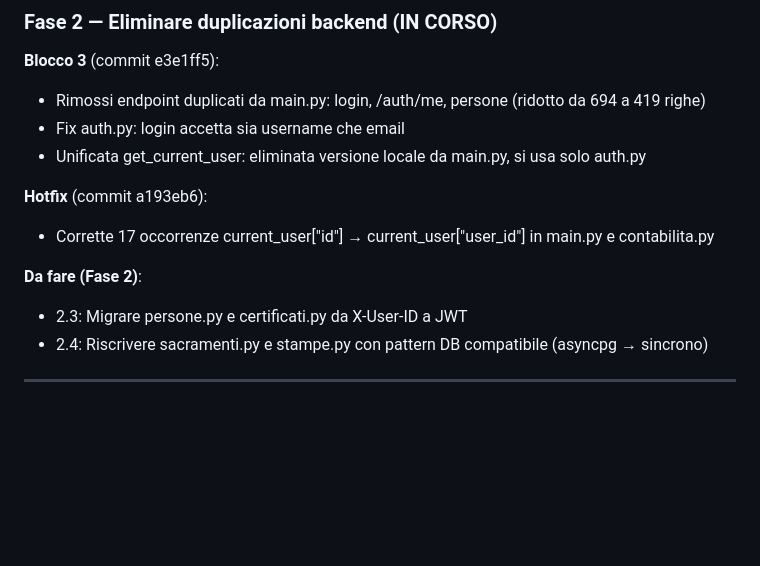
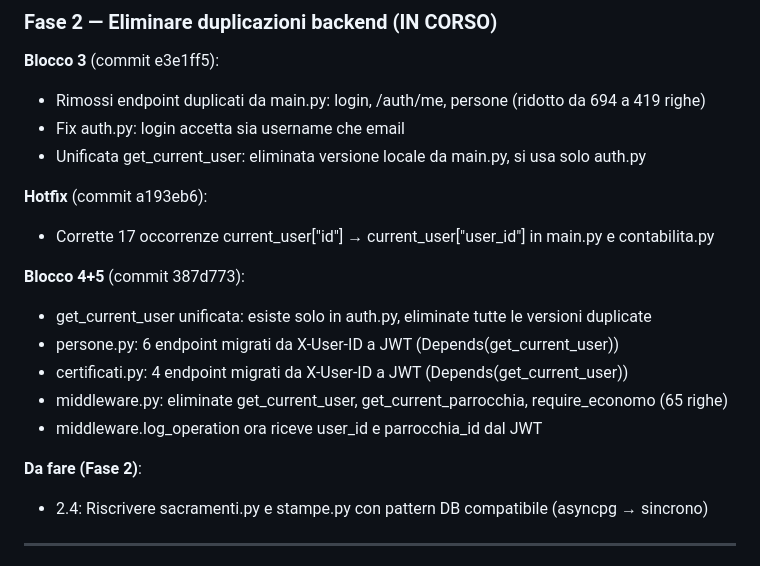
Before and after one commit to DiocesiCaltagirone/ecclesia, a Markdown page: CLAUDE.md, the part around the change. GitHub-like rendering; blank space fills up the shorter version.

Commit message:
docs: aggiorna CLAUDE.md stato Blocco 4+5 completati
Co-Authored-By: Claude Opus 4.6 <noreply@anthropic.com>

```diff
--- a/CLAUDE.md
+++ b/CLAUDE.md
@@ -675,8 +675,14 @@ Piano completo in REFACTORING_PLAN.md. Stato avanzamento:
 **Hotfix** (commit a193eb6):
 - Corrette 17 occorrenze current_user["id"] → current_user["user_id"] in main.py e contabilita.py
 
+**Blocco 4+5** (commit 387d773):
+- get_current_user unificata: esiste solo in auth.py, eliminate tutte le versioni duplicate
+- persone.py: 6 endpoint migrati da X-User-ID a JWT (Depends(get_current_user))
+- certificati.py: 4 endpoint migrati da X-User-ID a JWT (Depends(get_current_user))
+- middleware.py: eliminate get_current_user, get_current_parrocchia, require_economo (65 righe)
+- middleware.log_operation ora riceve user_id e parrocchia_id dal JWT
+
 **Da fare (Fase 2)**:
-- 2.3: Migrare persone.py e certificati.py da X-User-ID a JWT
 - 2.4: Riscrivere sacramenti.py e stampe.py con pattern DB compatibile (asyncpg → sincrono)
 
 ---
```
